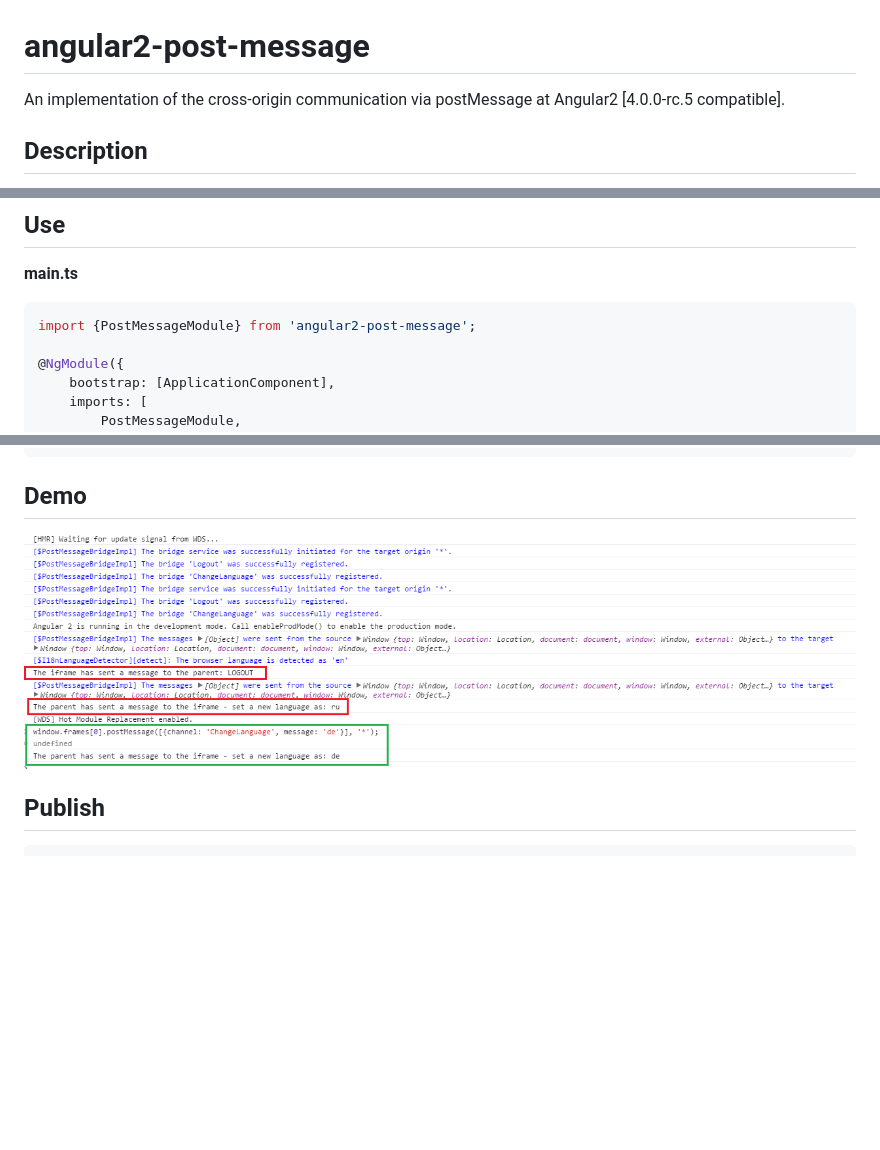
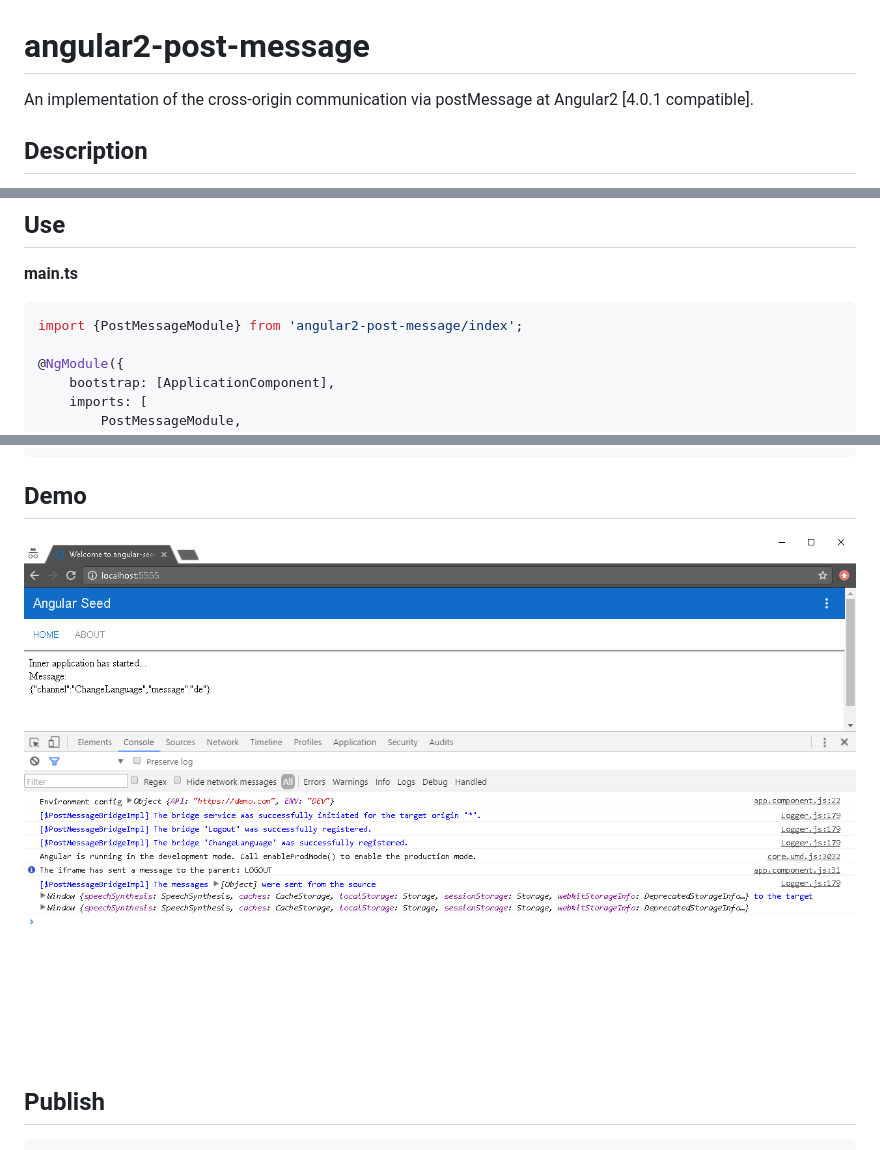
Before and after one commit to realappie/angular2-post-message, a Markdown page: README.md, 3 parts joined by grey strips. Drawn GitHub-style; pictures changed too: preview.png; blank space fills up the shorter version.

Commit message:
*update README.md & preview & fix demo

````diff
--- a/README.md
+++ b/README.md
@@ -1,6 +1,6 @@
 # angular2-post-message
 
-An implementation of the cross-origin communication via postMessage at Angular2 [4.0.0-rc.5 compatible].
+An implementation of the cross-origin communication via postMessage at Angular2 [4.0.1 compatible].
 
 ## Description
 
@@ -27,7 +27,7 @@ npm install angular2-post-message --save
 
 **main.ts**
 ```typescript
-import {PostMessageModule} from 'angular2-post-message';
+import {PostMessageModule} from 'angular2-post-message/index';
 
 @NgModule({
     bootstrap: [ApplicationComponent],
````
Also changed, not shown: 4 other files.
